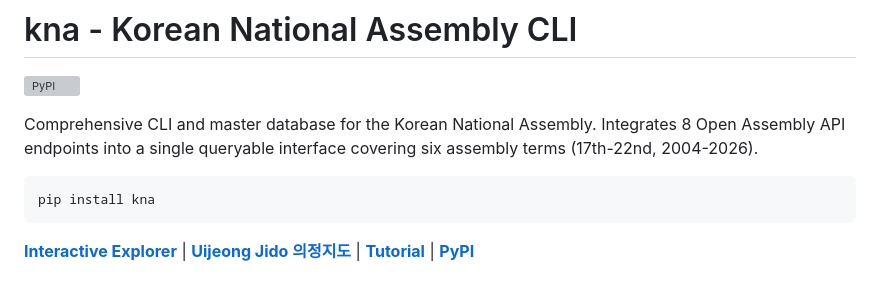
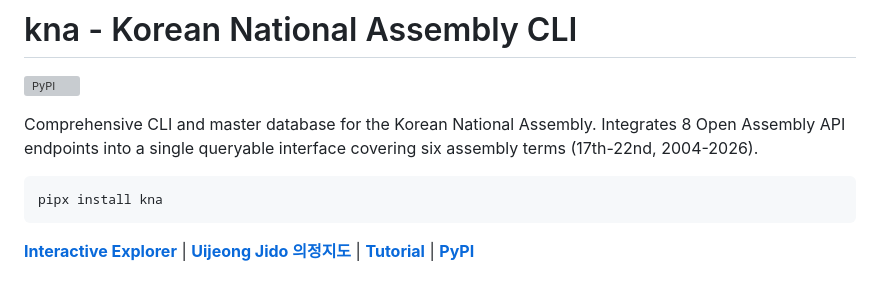
Before and after one commit to kyusik-yang/kna, a Markdown page: README.md, the part around the change. Rendered like a GitHub page; grey boxes are pictures that could not be loaded.

Commit message:
Use pipx install in README (auto-handles PATH)
Co-Authored-By: Claude Opus 4.6 (1M context) <noreply@anthropic.com>

````diff
--- a/README.md
+++ b/README.md
@@ -7,7 +7,7 @@ Integrates 8 Open Assembly API endpoints into a single queryable interface
 covering six assembly terms (17th-22nd, 2004-2026).
 
 ```bash
-pip install kna
+pipx install kna
 ```
 
 **[Interactive Explorer](https://kyusik-yang.github.io/korean-bill-lifecycle/)** | **[Uijeong Jido 의정지도](https://kyusik-yang.github.io/korean-bill-lifecycle/voteview.html)** | **[Tutorial](https://kyusik-yang.github.io/assembly-tutorial/)** | **[PyPI](https://pypi.org/project/kna/)**
````
